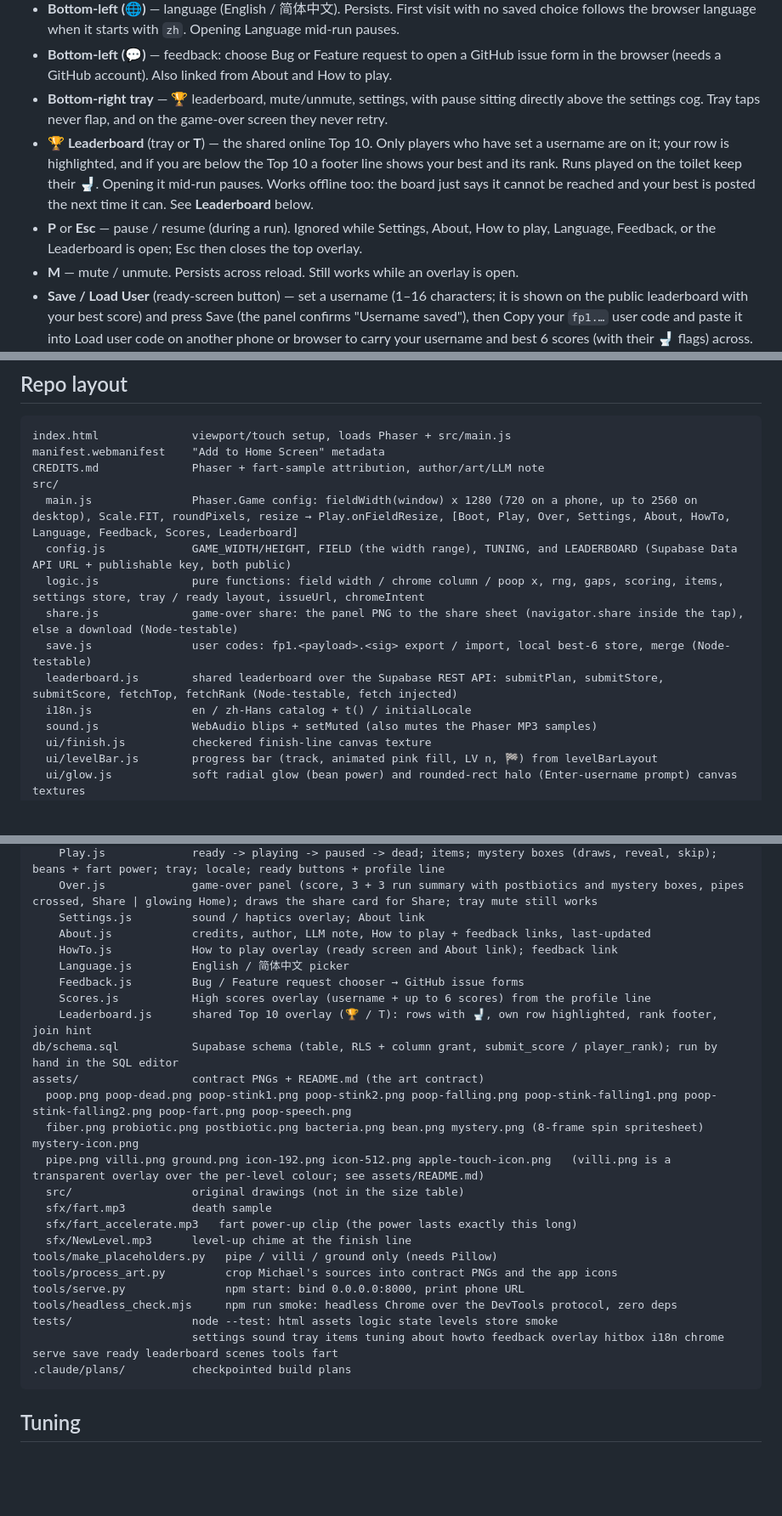
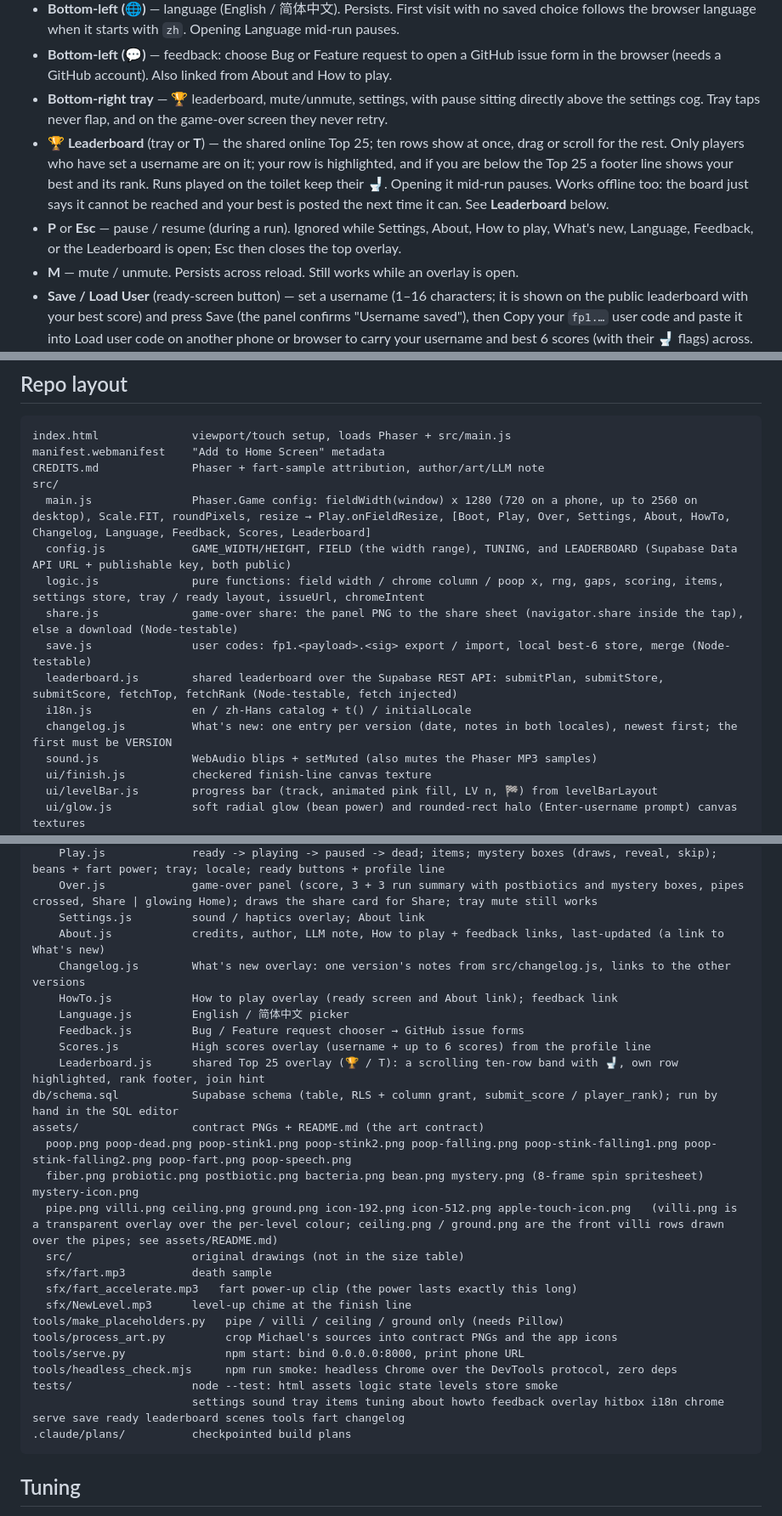
Before and after one commit to sielerjm/flappy-poop, a Markdown page: README.md, 3 parts joined by grey strips. Shown at 85% size. GitHub-like rendering; blank space fills up the shorter version.

````diff
--- a/README.md
+++ b/README.md
@@ -37,8 +37,8 @@ On iPhone, Silent mode mutes the game — turn it off to hear sound. The pause b
 - **Bottom-left (🌐)** — language (English / 简体中文). Persists. First visit with no saved choice follows the browser language when it starts with `zh`. Opening Language mid-run pauses.
 - **Bottom-left (💬)** — feedback: choose Bug or Feature request to open a GitHub issue form in the browser (needs a GitHub account). Also linked from About and How to play.
 - **Bottom-right tray** — 🏆 leaderboard, mute/unmute, settings, with pause sitting directly above the settings cog. Tray taps never flap, and on the game-over screen they never retry.
-- **🏆 Leaderboard** (tray or **T**) — the shared online Top 10. Only players who have set a username are on it; your row is highlighted, and if you are below the Top 10 a footer line shows your best and its rank. Runs played on the toilet keep their 🚽. Opening it mid-run pauses. Works offline too: the board just says it cannot be reached and your best is posted the next time it can. See **Leaderboard** below.
-- **P** or **Esc** — pause / resume (during a run). Ignored while Settings, About, How to play, Language, Feedback, or the Leaderboard is open; Esc then closes the top overlay.
+- **🏆 Leaderboard** (tray or **T**) — the shared online Top 25; ten rows show at once, drag or scroll for the rest. Only players who have set a username are on it; your row is highlighted, and if you are below the Top 25 a footer line shows your best and its rank. Runs played on the toilet keep their 🚽. Opening it mid-run pauses. Works offline too: the board just says it cannot be reached and your best is posted the next time it can. See **Leaderboard** below.
+- **P** or **Esc** — pause / resume (during a run). Ignored while Settings, About, How to play, What's new, Language, Feedback, or the Leaderboard is open; Esc then closes the top overlay.
 - **M** — mute / unmute. Persists across reload. Still works while an overlay is open.
 - **Save / Load User** (ready-screen button) — set a username (1–16 characters; it is shown on the public leaderboard with your best score) and press Save (the panel confirms "Username saved"), then Copy your `fp1.…` user code and paste it into Load user code on another phone or browser to carry your username and best 6 scores (with their 🚽 flags) across. Codes are signed, so an edited code is refused; loading merges scores (best 6 kept) and the pasted username wins. New players see an **Enter username** button (pulsing glow) under it that opens this panel with the keyboard on the Username field and closes after Save; once a username is set that button reads `name · best` and opens the High scores overlay (up to 6).
 - **How to play** and **tap to flap** are drawn as buttons on the ready screen; tapping the second one starts the run like any other tap.
@@ -78,13 +78,14 @@ index.html              viewport/touch setup, loads Phaser + src/main.js
 manifest.webmanifest    "Add to Home Screen" metadata
 CREDITS.md              Phaser + fart-sample attribution, author/art/LLM note
 src/
-  main.js               Phaser.Game config: fieldWidth(window) x 1280 (720 on a phone, up to 2560 on desktop), Scale.FIT, roundPixels, resize → Play.onFieldResize, [Boot, Play, Over, Settings, About, HowTo, Language, Feedback, Scores, Leaderboard]
+  main.js               Phaser.Game config: fieldWidth(window) x 1280 (720 on a phone, up to 2560 on desktop), Scale.FIT, roundPixels, resize → Play.onFieldResize, [Boot, Play, Over, Settings, About, HowTo, Changelog, Language, Feedback, Scores, Leaderboard]
   config.js             GAME_WIDTH/HEIGHT, FIELD (the width range), TUNING, and LEADERBOARD (Supabase Data API URL + publishable key, both public)
   logic.js              pure functions: field width / chrome column / poop x, rng, gaps, scoring, items, settings store, tray / ready layout, issueUrl, chromeIntent
   share.js              game-over share: the panel PNG to the share sheet (navigator.share inside the tap), else a download (Node-testable)
   save.js               user codes: fp1.<payload>.<sig> export / import, local best-6 store, merge (Node-testable)
   leaderboard.js        shared leaderboard over the Supabase REST API: submitPlan, submitStore, submitScore, fetchTop, fetchRank (Node-testable, fetch injected)
   i18n.js               en / zh-Hans catalog + t() / initialLocale
+  changelog.js          What's new: one entry per version (date, notes in both locales), newest first; the first must be VERSION
   sound.js              WebAudio blips + setMuted (also mutes the Phaser MP3 samples)
   ui/finish.js          checkered finish-line canvas texture
   ui/levelBar.js        progress bar (track, animated pink fill, LV n, 🏁) from levelBarLayout
@@ -100,27 +101,28 @@ src/
     Play.js             ready -> playing -> paused -> dead; items; mystery boxes (draws, reveal, skip); beans + fart power; tray; locale; ready buttons + profile line
     Over.js             game-over panel (score, 3 + 3 run summary with postbiotics and mystery boxes, pipes crossed, Share | glowing Home); draws the share card for Share; tray mute still works
     Settings.js         sound / haptics overlay; About link
-    About.js            credits, author, LLM note, How to play + feedback links, last-updated
+    About.js            credits, author, LLM note, How to play + feedback links, last-updated (a link to What's new)
+    Changelog.js        What's new overlay: one version's notes from src/changelog.js, links to the other versions
     HowTo.js            How to play overlay (ready screen and About link); feedback link
     Language.js         English / 简体中文 picker
     Feedback.js         Bug / Feature request chooser → GitHub issue forms
     Scores.js           High scores overlay (username + up to 6 scores) from the profile line
-    Leaderboard.js      shared Top 10 overlay (🏆 / T): rows with 🚽, own row highlighted, rank footer, join hint
+    Leaderboard.js      shared Top 25 overlay (🏆 / T): a scrolling ten-row band with 🚽, own row highlighted, rank footer, join hint
 db/schema.sql           Supabase schema (table, RLS + column grant, submit_score / player_rank); run by hand in the SQL editor
 assets/                 contract PNGs + README.md (the art contract)
   poop.png poop-dead.png poop-stink1.png poop-stink2.png poop-falling.png poop-stink-falling1.png poop-stink-falling2.png poop-fart.png poop-speech.png
   fiber.png probiotic.png postbiotic.png bacteria.png bean.png mystery.png (8-frame spin spritesheet) mystery-icon.png
-  pipe.png villi.png ground.png icon-192.png icon-512.png apple-touch-icon.png   (villi.png is a transparent overlay over the per-level colour; see assets/README.md)
+  pipe.png villi.png ceiling.png ground.png icon-192.png icon-512.png apple-touch-icon.png   (villi.png is a transparent overlay over the per-level colour; ceiling.png / ground.png are the front villi rows drawn over the pipes; see assets/README.md)
   src/                  original drawings (not in the size table)
   sfx/fart.mp3          death sample
   sfx/fart_accelerate.mp3   fart power-up clip (the power lasts exactly this long)
   sfx/NewLevel.mp3      level-up chime at the finish line
-tools/make_placeholders.py   pipe / villi / ground only (needs Pillow)
+tools/make_placeholders.py   pipe / villi / ceiling / ground only (needs Pillow)
 tools/process_art.py         crop Michael's sources into contract PNGs and the app icons
 tools/serve.py               npm start: bind 0.0.0.0:8000, print phone URL
 tools/headless_check.mjs     npm run smoke: headless Chrome over the DevTools protocol, zero deps
 tests/                  node --test: html assets logic state levels store smoke
-                        settings sound tray items tuning about howto feedback overlay hitbox i18n chrome serve save ready leaderboard scenes tools fart
+                        settings sound tray items tuning about howto feedback overlay hitbox i18n chrome serve save ready leaderboard scenes tools fart changelog
 .claude/plans/          checkpointed build plans
 ```
 
````
Also changed, not shown: other parts of README.md (+2 -2 lines), AGENTS.md (+65 -27 lines).
